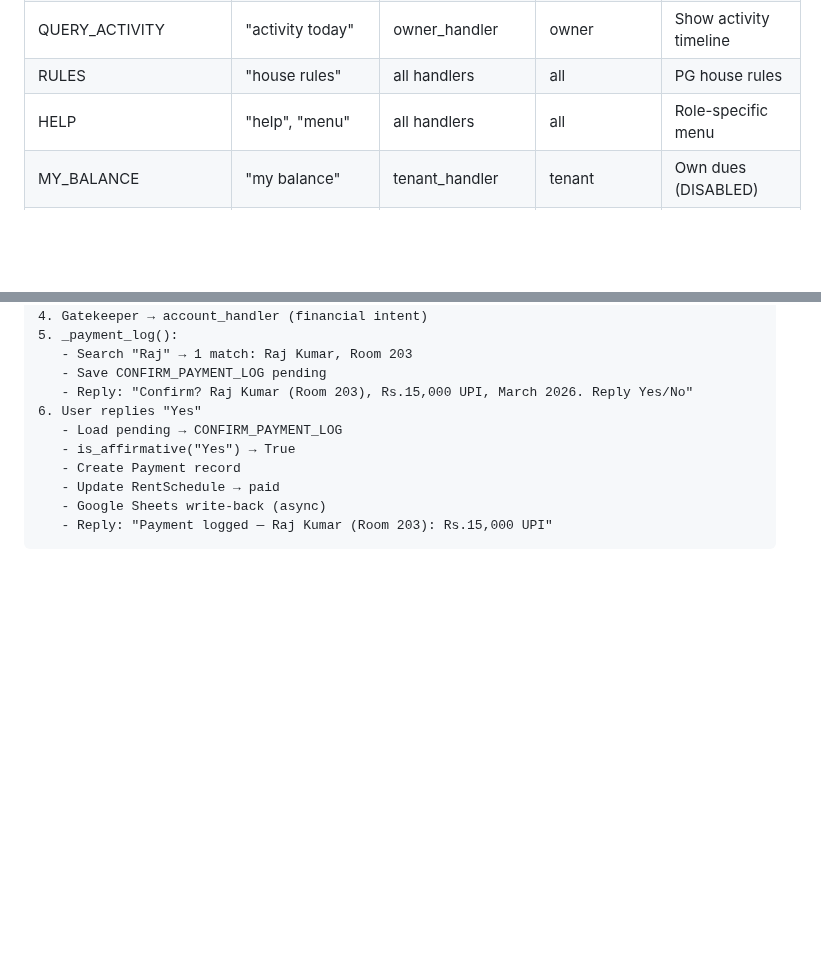
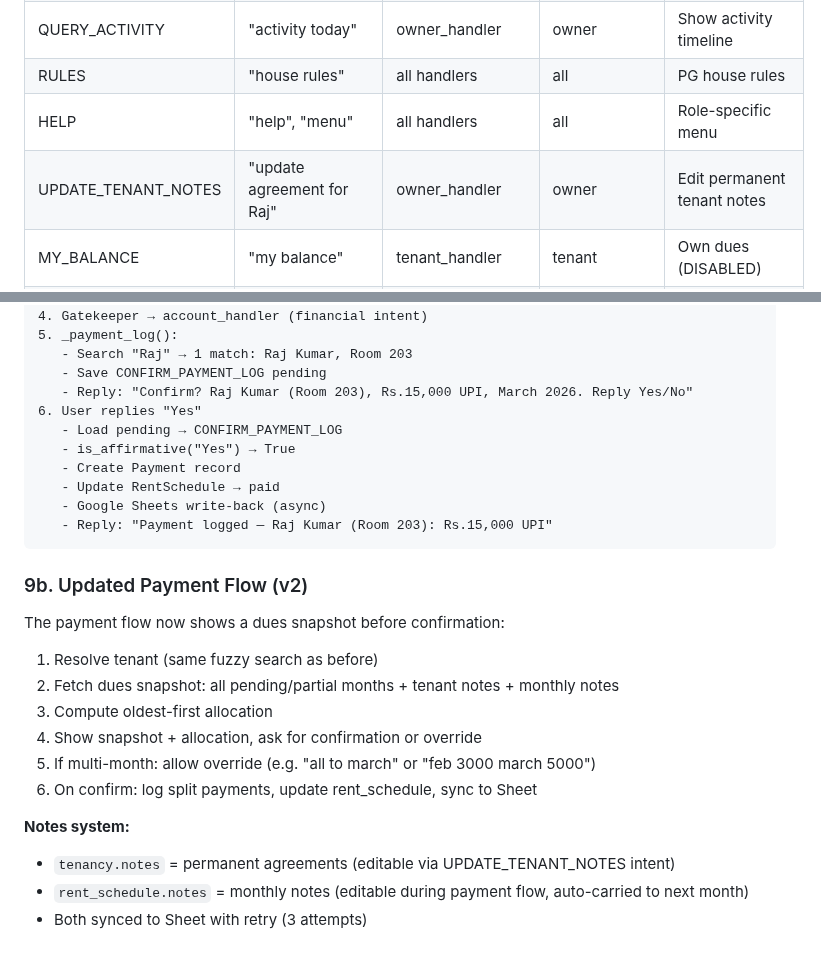
Before and after one commit to cozeevoemp1-ctrl/cozeevo-pg-accountant, a Markdown page: docs/BOT_FLOWS.md, 2 parts joined by grey strips. Drawn GitHub-style; blank space fills up the shorter version.

Commit message:
docs: update bot flows + cheat sheet for payment rework + tenant notes
Co-Authored-By: Claude Sonnet 4.6 <noreply@anthropic.com>

````diff
--- a/docs/BOT_FLOWS.md
+++ b/docs/BOT_FLOWS.md
@@ -51,6 +51,7 @@ Complete reference for all intents, role-based routing, pending state machine, a
 | QUERY_ACTIVITY | "activity today" | owner_handler | owner | Show activity timeline |
 | RULES | "house rules" | all handlers | all | PG house rules |
 | HELP | "help", "menu" | all handlers | all | Role-specific menu |
+| UPDATE_TENANT_NOTES | "update agreement for Raj" | owner_handler | owner | Edit permanent tenant notes |
 | MY_BALANCE | "my balance" | tenant_handler | tenant | Own dues (DISABLED) |
 | MY_PAYMENTS | "my payments" | tenant_handler | tenant | Own payment history (DISABLED) |
 | MY_DETAILS | "my room" | tenant_handler | tenant | Own stay details (DISABLED) |
@@ -249,3 +250,19 @@ Sheet writes are async and non-blocking. Sheet errors don't prevent payment logg
    - Google Sheets write-back (async)
    - Reply: "Payment logged — Raj Kumar (Room 203): Rs.15,000 UPI"
 ```
+
+### 9b. Updated Payment Flow (v2)
+
+The payment flow now shows a dues snapshot before confirmation:
+
+1. Resolve tenant (same fuzzy search as before)
+2. Fetch dues snapshot: all pending/partial months + tenant notes + monthly notes
+3. Compute oldest-first allocation
+4. Show snapshot + allocation, ask for confirmation or override
+5. If multi-month: allow override (e.g. "all to march" or "feb 3000 march 5000")
+6. On confirm: log split payments, update rent_schedule, sync to Sheet
+
+**Notes system:**
+- `tenancy.notes` = permanent agreements (editable via UPDATE_TENANT_NOTES intent)
+- `rent_schedule.notes` = monthly notes (editable during payment flow, auto-carried to next month)
+- Both synced to Sheet with retry (3 attempts)
````
Also changed, not shown: docs/RECEPTIONIST_CHEAT_SHEET.md (+12 -0 lines).
